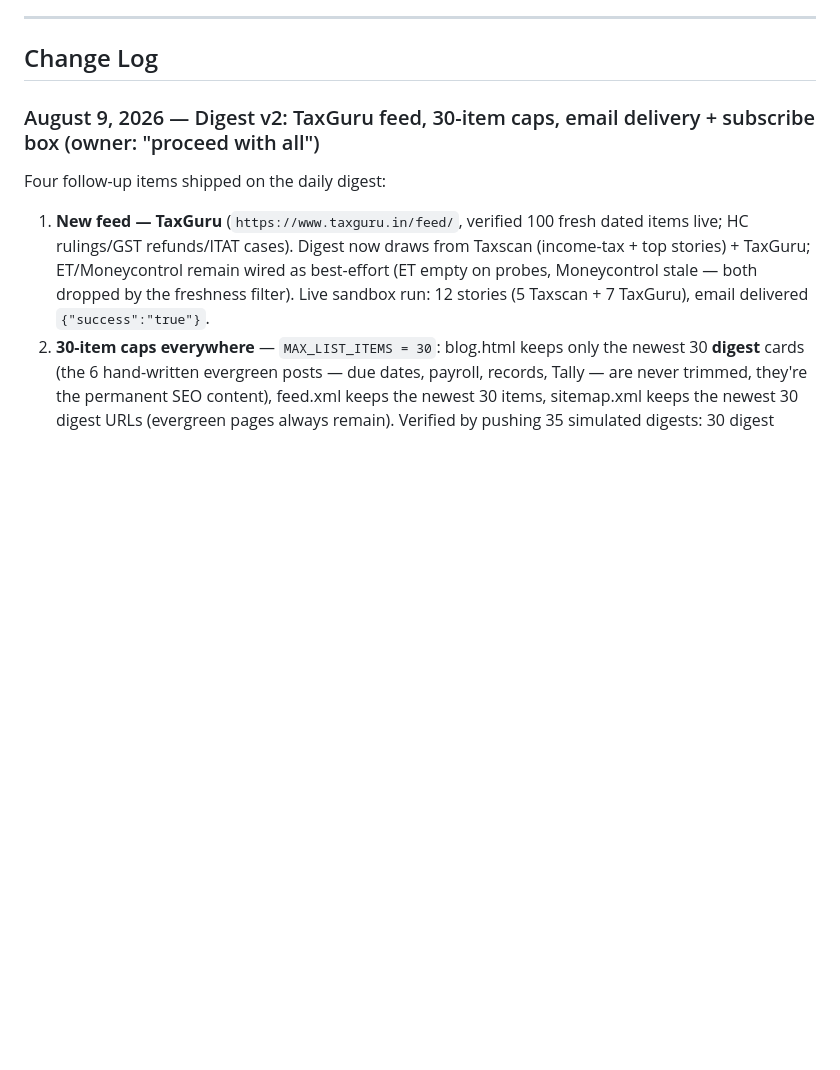
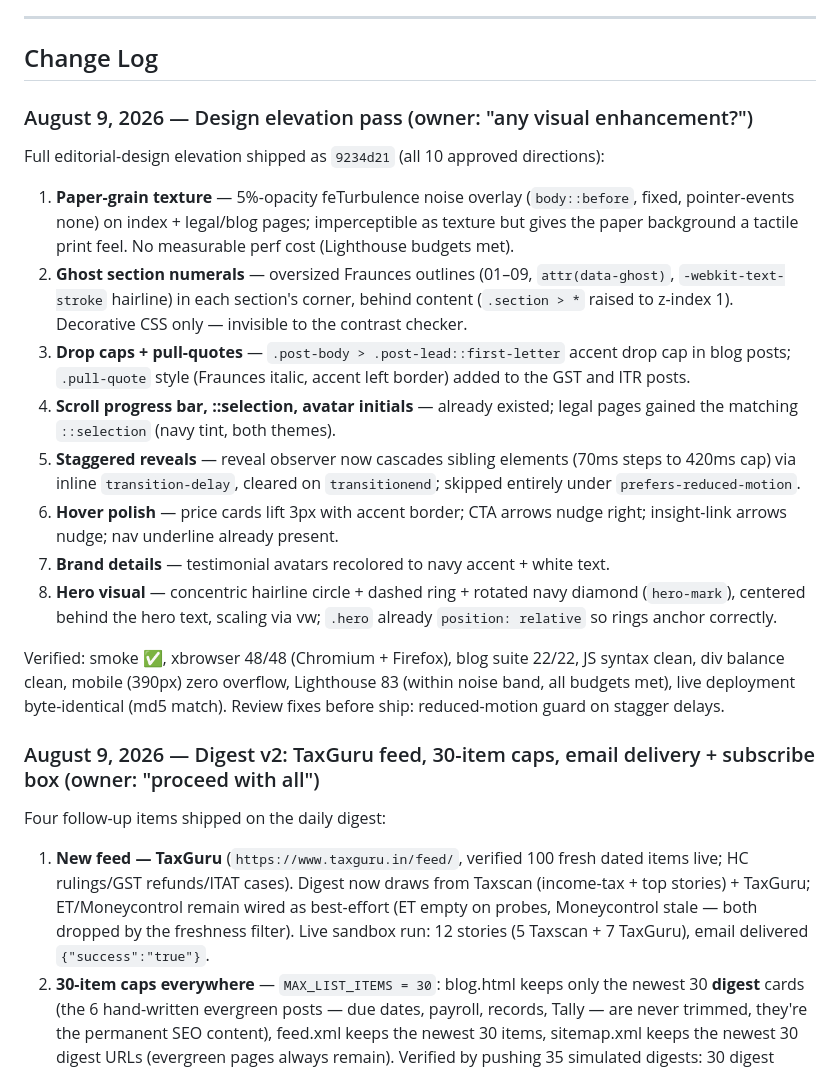
Before and after one commit to minatolun-dotcom/tunzua, a Markdown page: STATE.md, the part around the change. Drawn GitHub-style; blank space fills up the shorter version.

Commit message:
Document design elevation pass in STATE.md

```diff
--- a/STATE.md
+++ b/STATE.md
@@ -104,6 +104,21 @@ The Tunzua Consultancy website is a fully functional static site with all core f
 ---
 
 ## Change Log
+
+### August 9, 2026 — Design elevation pass (owner: "any visual enhancement?")
+
+Full editorial-design elevation shipped as `9234d21` (all 10 approved directions):
+
+1. **Paper-grain texture** — 5%-opacity feTurbulence noise overlay (`body::before`, fixed, pointer-events none) on index + legal/blog pages; imperceptible as texture but gives the paper background a tactile print feel. No measurable perf cost (Lighthouse budgets met).
+2. **Ghost section numerals** — oversized Fraunces outlines (01–09, `attr(data-ghost)`, `-webkit-text-stroke` hairline) in each section's corner, behind content (`.section > *` raised to z-index 1). Decorative CSS only — invisible to the contrast checker.
+3. **Drop caps + pull-quotes** — `.post-body > .post-lead::first-letter` accent drop cap in blog posts; `.pull-quote` style (Fraunces italic, accent left border) added to the GST and ITR posts.
+4. **Scroll progress bar, ::selection, avatar initials** — already existed; legal pages gained the matching `::selection` (navy tint, both themes).
+5. **Staggered reveals** — reveal observer now cascades sibling elements (70ms steps to 420ms cap) via inline `transition-delay`, cleared on `transitionend`; skipped entirely under `prefers-reduced-motion`.
+6. **Hover polish** — price cards lift 3px with accent border; CTA arrows nudge right; insight-link arrows nudge; nav underline already present.
+7. **Brand details** — testimonial avatars recolored to navy accent + white text.
+8. **Hero visual** — concentric hairline circle + dashed ring + rotated navy diamond (`hero-mark`), centered behind the hero text, scaling via vw; `.hero` already `position: relative` so rings anchor correctly.
+
+Verified: smoke ✅, xbrowser 48/48 (Chromium + Firefox), blog suite 22/22, JS syntax clean, div balance clean, mobile (390px) zero overflow, Lighthouse 83 (within noise band, all budgets met), live deployment byte-identical (md5 match). Review fixes before ship: reduced-motion guard on stagger delays.
 
 ### August 9, 2026 — Digest v2: TaxGuru feed, 30-item caps, email delivery + subscribe box (owner: "proceed with all")
 
```
